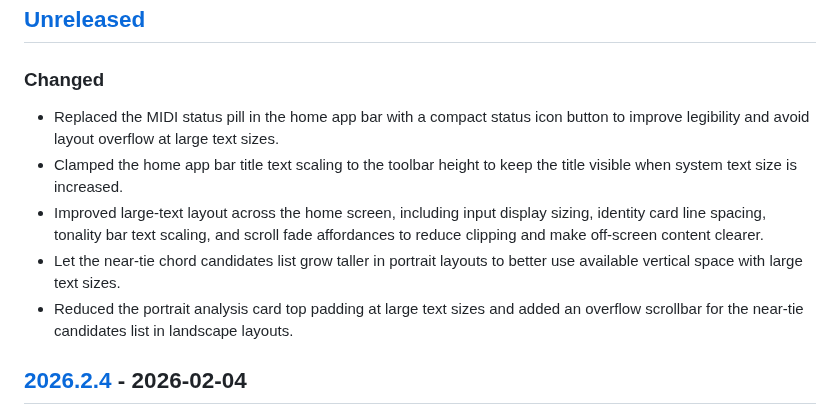
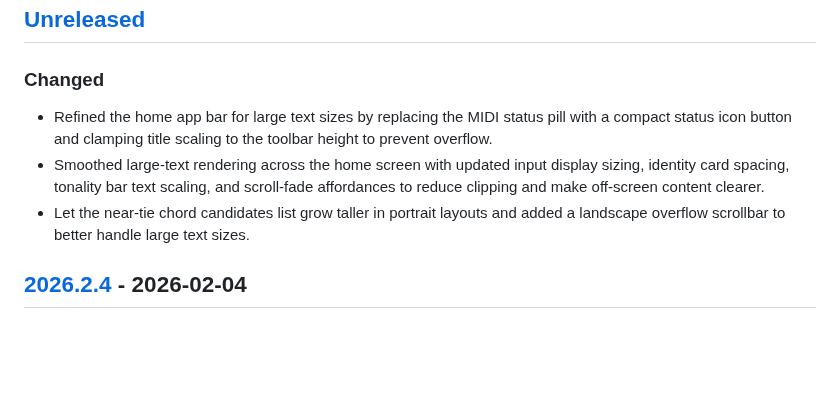
Before and after one commit to EarthmanMuons/whatchord, a Markdown page: CHANGELOG.md, the part around the change. Rendered like a GitHub page; blank space fills up the shorter version.

Commit message:
Summarize post-v2026.2.4 work

```diff
--- a/CHANGELOG.md
+++ b/CHANGELOG.md
@@ -12,17 +12,15 @@ The format is based on [Keep a Changelog][1], and this project adheres to
 
 ### Changed
 
-- Replaced the MIDI status pill in the home app bar with a compact status icon
-  button to improve legibility and avoid layout overflow at large text sizes.
-- Clamped the home app bar title text scaling to the toolbar height to keep the
-  title visible when system text size is increased.
-- Improved large-text layout across the home screen, including input display
-  sizing, identity card line spacing, tonality bar text scaling, and scroll fade
-  affordances to reduce clipping and make off-screen content clearer.
-- Let the near-tie chord candidates list grow taller in portrait layouts to
-  better use available vertical space with large text sizes.
-- Reduced the portrait analysis card top padding at large text sizes and added
-  an overflow scrollbar for the near-tie candidates list in landscape layouts.
+- Refined the home app bar for large text sizes by replacing the MIDI status
+  pill with a compact status icon button and clamping title scaling to the
+  toolbar height to prevent overflow.
+- Smoothed large-text rendering across the home screen with updated input
+  display sizing, identity card spacing, tonality bar text scaling, and
+  scroll-fade affordances to reduce clipping and make off-screen content
+  clearer.
+- Let the near-tie chord candidates list grow taller in portrait layouts and
+  added a landscape overflow scrollbar to better handle large text sizes.
 
 ## [2026.2.4] - 2026-02-04
 
```
